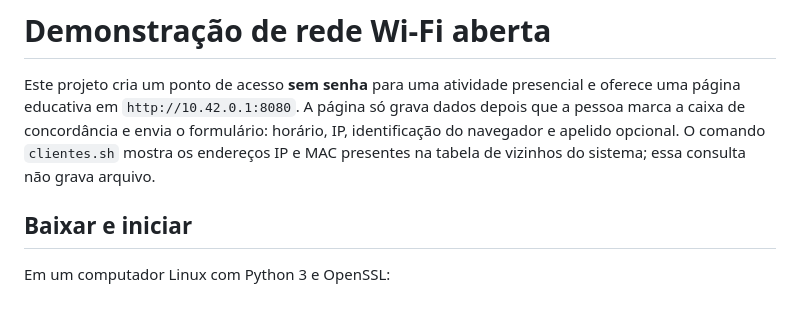
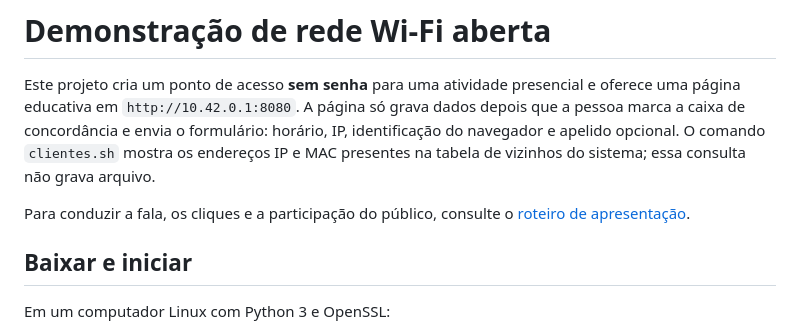
Before and after one commit to eduardorsjx7/rede-aberta-demo, a Markdown page: README.md, the part around the change. GitHub-like rendering; blank space fills up the shorter version.

```diff
--- a/README.md
+++ b/README.md
@@ -1,6 +1,8 @@
 # Demonstração de rede Wi-Fi aberta
 
 Este projeto cria um ponto de acesso **sem senha** para uma atividade presencial e oferece uma página educativa em `http://10.42.0.1:8080`. A página só grava dados depois que a pessoa marca a caixa de concordância e envia o formulário: horário, IP, identificação do navegador e apelido opcional. O comando `clientes.sh` mostra os endereços IP e MAC presentes na tabela de vizinhos do sistema; essa consulta não grava arquivo.
+
+Para conduzir a fala, os cliques e a participação do público, consulte o [roteiro de apresentação](ROTEIRO_APRESENTACAO.md).
 
 ## Baixar e iniciar
 
```
Also changed, not shown: ROTEIRO_APRESENTACAO.md (added, +149 -0 lines).
